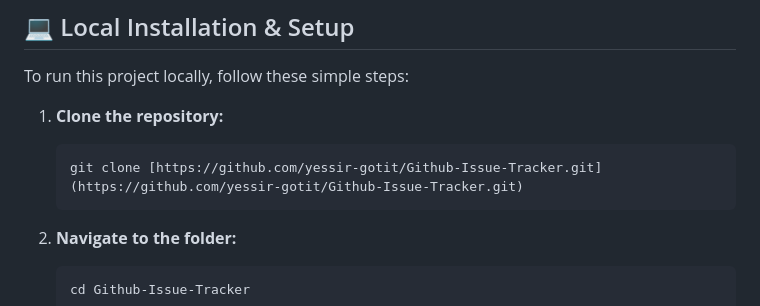
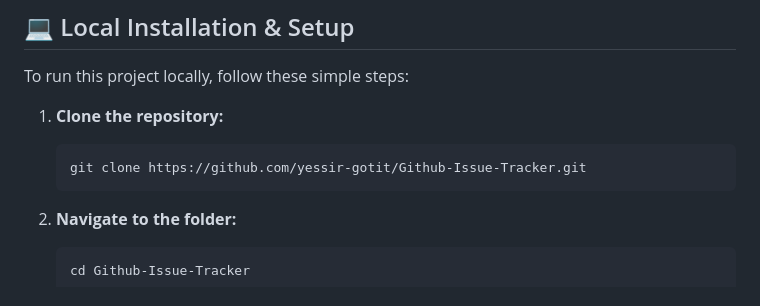
Before and after one commit to yessir-gotit/assignment-05, a Markdown page: README.md, the part around one of its changes. GitHub-like rendering.

Commit message:
Correct clone URL and LinkedIn link in README
Fixed the clone URL formatting and updated the LinkedIn link.

````diff
--- a/README.md
+++ b/README.md
@@ -54,7 +54,7 @@ To run this project locally, follow these simple steps:
 
 1.  **Clone the repository:**
     ```bash
-    git clone [https://github.com/yessir-gotit/Github-Issue-Tracker.git](https://github.com/yessir-gotit/Github-Issue-Tracker.git)
+    git clone https://github.com/yessir-gotit/Github-Issue-Tracker.git
     ```
 
 2.  **Navigate to the folder:**
````
Also changed, not shown: other parts of README.md (+1 -1 lines).
